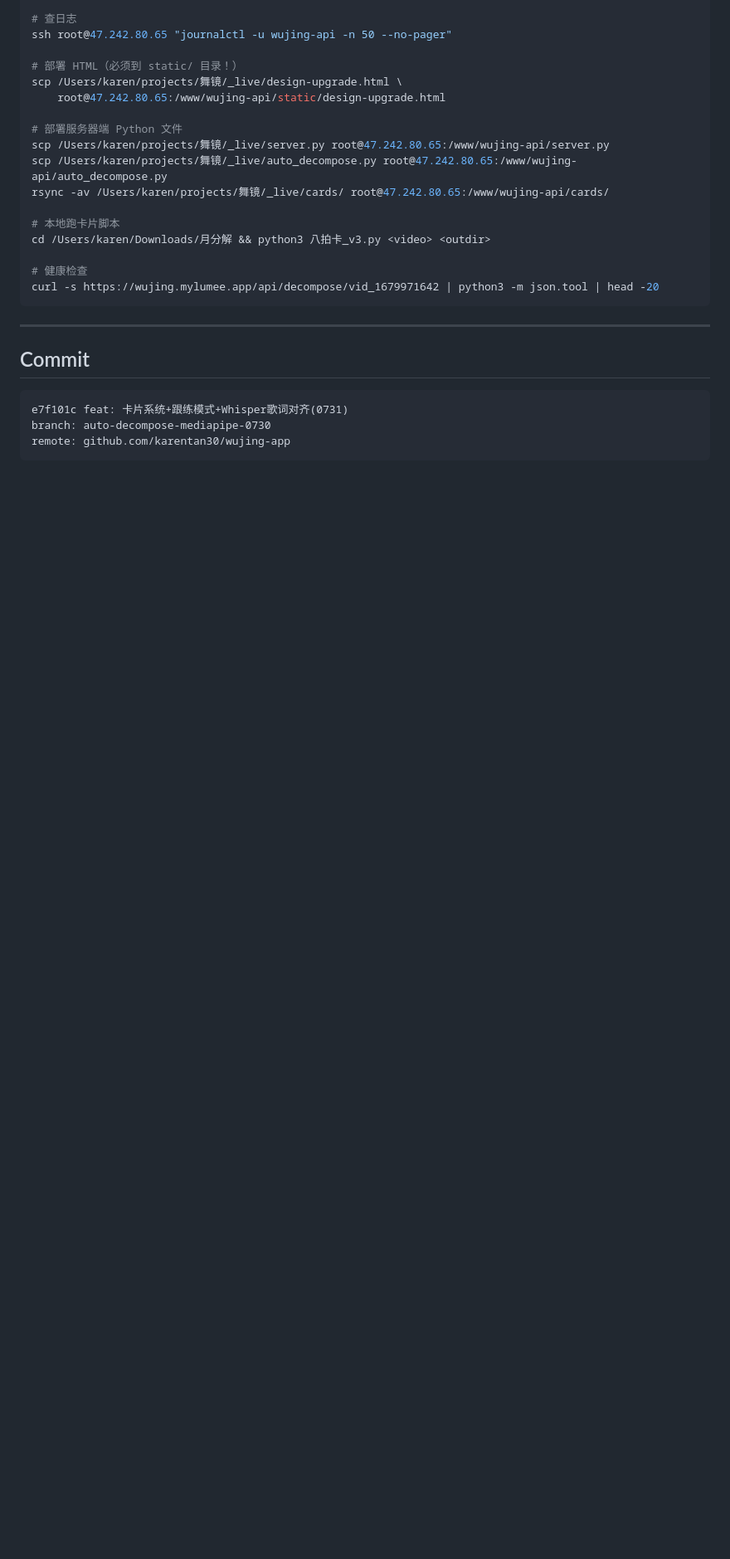
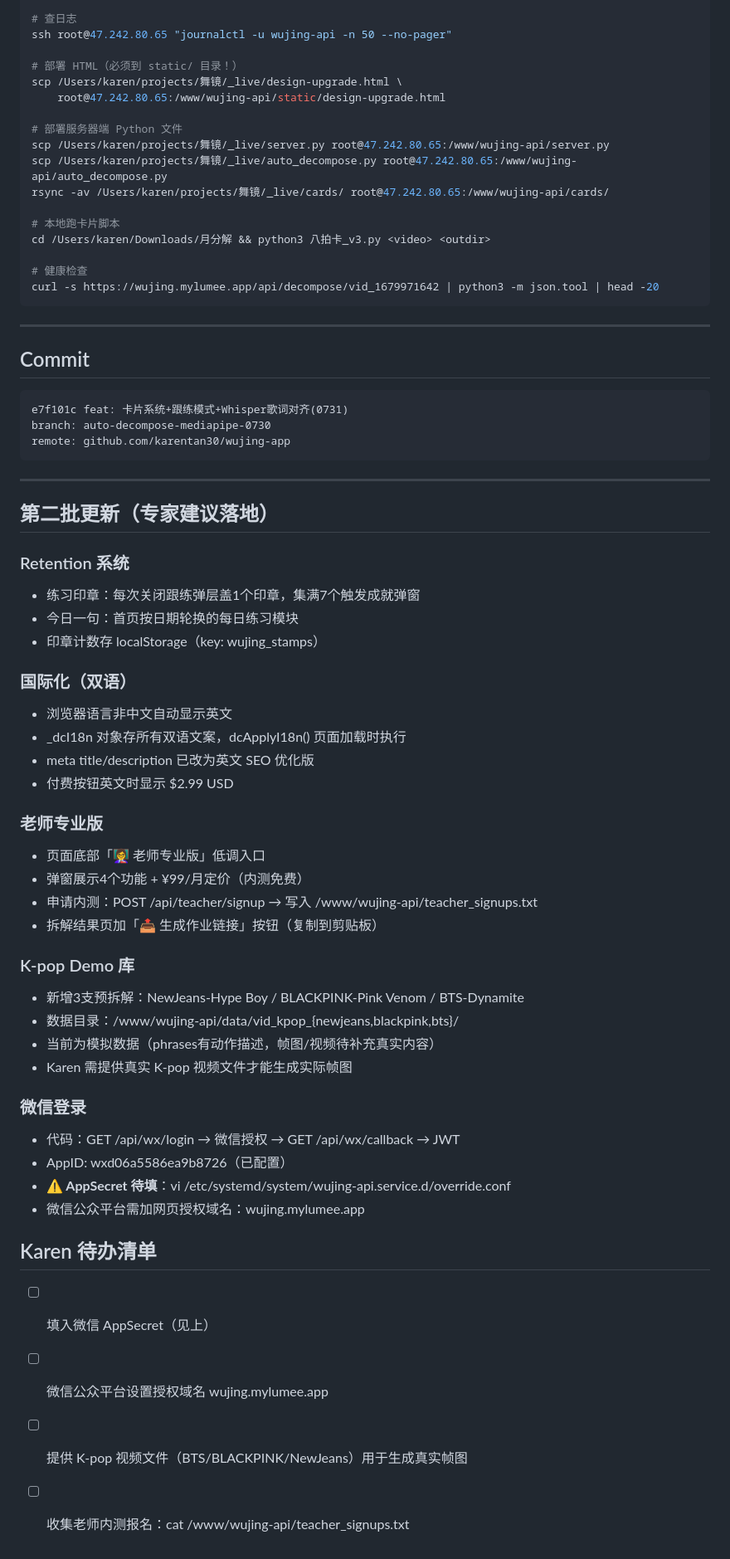
Before and after one commit to karentan30/wujing-app, a Markdown page: _live/docs/交接-0731.md, the part around the change. Shown at 83% size. GitHub-like rendering; blank space fills up the shorter version.

Commit message:
docs: 更新交接文档-第二批专家建议(0731)
Co-Authored-By: Claude Sonnet 4.6 <noreply@anthropic.com>

````diff
--- a/_live/docs/交接-0731.md
+++ b/_live/docs/交接-0731.md
@@ -108,3 +108,42 @@ e7f101c feat: 卡片系统+跟练模式+Whisper歌词对齐(0731)
 branch: auto-decompose-mediapipe-0730
 remote: github.com/karentan30/wujing-app
 ```
+
+---
+
+## 第二批更新（专家建议落地）
+
+### Retention 系统
+- 练习印章：每次关闭跟练弹层盖1个印章，集满7个触发成就弹窗
+- 今日一句：首页按日期轮换的每日练习模块
+- 印章计数存 localStorage（key: wujing_stamps）
+
+### 国际化（双语）
+- 浏览器语言非中文自动显示英文
+- _dcI18n 对象存所有双语文案，dcApplyI18n() 页面加载时执行
+- meta title/description 已改为英文 SEO 优化版
+- 付费按钮英文时显示 $2.99 USD
+
+### 老师专业版
+- 页面底部「👩‍🏫 老师专业版」低调入口
+- 弹窗展示4个功能 + ¥99/月定价（内测免费）
+- 申请内测：POST /api/teacher/signup → 写入 /www/wujing-api/teacher_signups.txt
+- 拆解结果页加「📤 生成作业链接」按钮（复制到剪贴板）
+
+### K-pop Demo 库
+- 新增3支预拆解：NewJeans-Hype Boy / BLACKPINK-Pink Venom / BTS-Dynamite
+- 数据目录：/www/wujing-api/data/vid_kpop_{newjeans,blackpink,bts}/
+- 当前为模拟数据（phrases有动作描述，帧图/视频待补充真实内容）
+- Karen 需提供真实 K-pop 视频文件才能生成实际帧图
+
+### 微信登录
+- 代码：GET /api/wx/login → 微信授权 → GET /api/wx/callback → JWT
+- AppID: wxd06a5586ea9b8726（已配置）
+- **⚠️ AppSecret 待填**：vi /etc/systemd/system/wujing-api.service.d/override.conf
+- 微信公众平台需加网页授权域名：wujing.mylumee.app
+
+## Karen 待办清单
+- [ ] 填入微信 AppSecret（见上）
+- [ ] 微信公众平台设置授权域名 wujing.mylumee.app
+- [ ] 提供 K-pop 视频文件（BTS/BLACKPINK/NewJeans）用于生成真实帧图
+- [ ] 收集老师内测报名：cat /www/wujing-api/teacher_signups.txt
````
